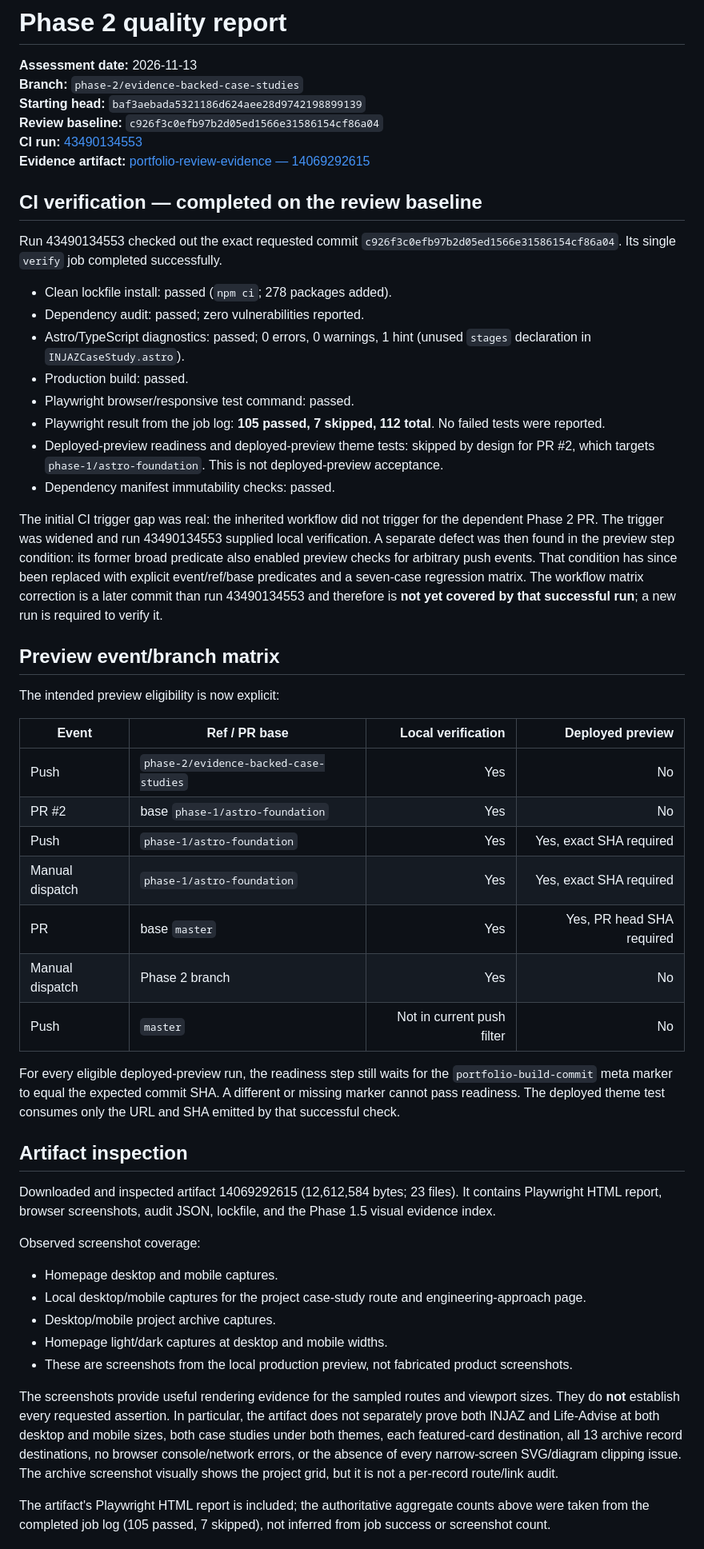
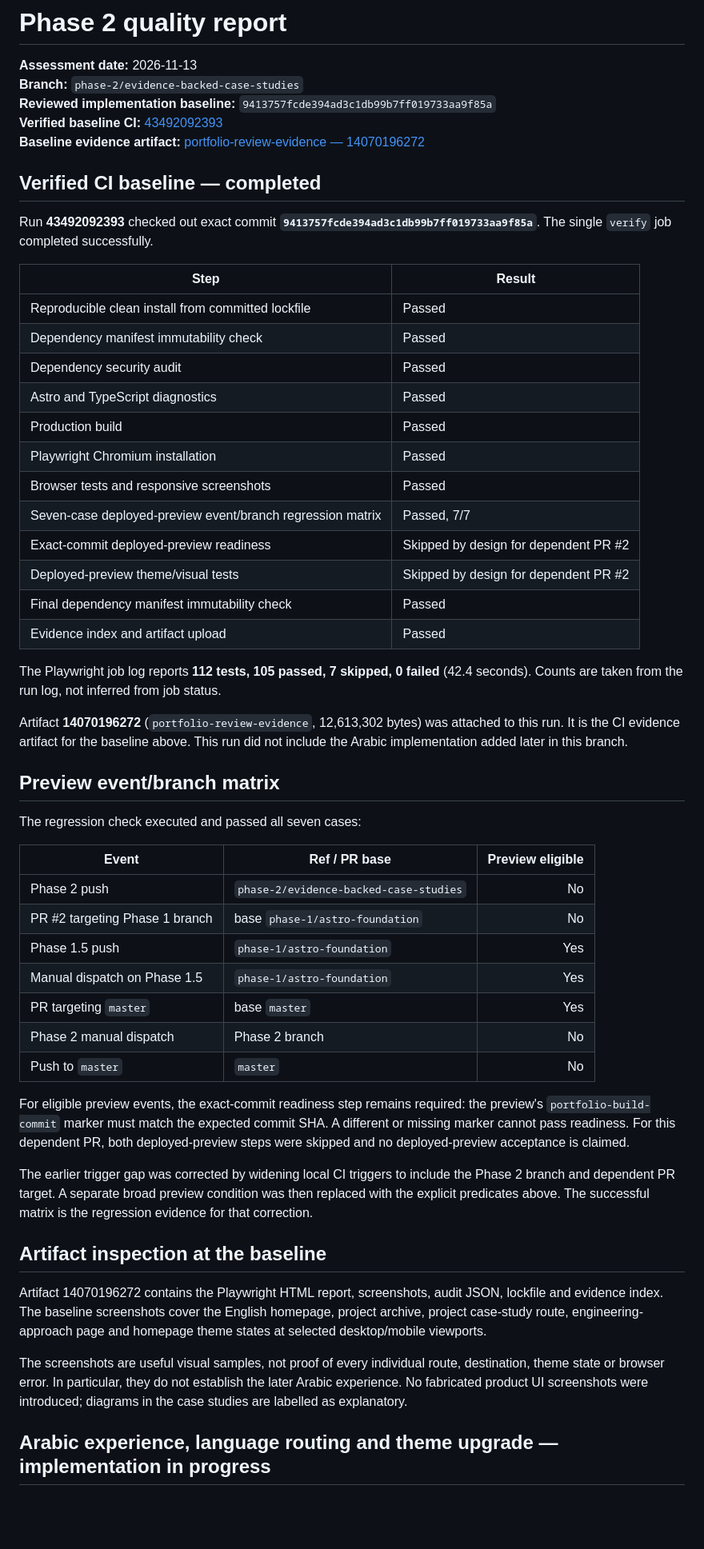
Before and after one commit to osama865/portfolio-react, a Markdown page: astro/docs/PHASE-2-QUALITY-REPORT.md, the part around one of its changes. Shown at 80% size. Rendered like a GitHub page; blank space fills up the shorter version.

Commit message:
Reconcile quality report with completed CI and Arabic implementation status

```diff
--- a/astro/docs/PHASE-2-QUALITY-REPORT.md
+++ b/astro/docs/PHASE-2-QUALITY-REPORT.md
@@ -2,54 +2,56 @@
 
 **Assessment date:** 2026-11-13
 **Branch:** `phase-2/evidence-backed-case-studies`
-**Starting head:** `baf3aebada5321186d624aee28d9742198899139`
-**Review baseline:** `c926f3c0efb97b2d05ed1566e31586154cf86a04`
-**CI run:** [43490134553](https://github.com/osama865/portfolio-react/actions/runs/43490134553)
-**Evidence artifact:** [portfolio-review-evidence — 14069292615](https://github.com/osama865/portfolio-react/actions/runs/43490134553/artifacts/14069292615)
+**Reviewed implementation baseline:** `9413757fcde394ad3c1db99b7ff019733aa9f85a`
+**Verified baseline CI:** [43492092393](https://github.com/osama865/portfolio-react/actions/runs/43492092393)
+**Baseline evidence artifact:** [portfolio-review-evidence — 14070196272](https://github.com/osama865/portfolio-react/actions/runs/43492092393/artifacts/14070196272)
 
-## CI verification — completed on the review baseline
+## Verified CI baseline — completed
 
-Run 43490134553 checked out the exact requested commit `c926f3c0efb97b2d05ed1566e31586154cf86a04`. Its single `verify` job completed successfully.
+Run **43492092393** checked out exact commit **`9413757fcde394ad3c1db99b7ff019733aa9f85a`**. The single `verify` job completed successfully.
 
-- Clean lockfile install: passed (`npm ci`; 278 packages added).
-- Dependency audit: passed; zero vulnerabilities reported.
-- Astro/TypeScript diagnostics: passed; 0 errors, 0 warnings, 1 hint (unused `stages` declaration in `INJAZCaseStudy.astro`).
-- Production build: passed.
-- Playwright browser/responsive test command: passed.
-- Playwright result from the job log: **105 passed, 7 skipped, 112 total**. No failed tests were reported.
-- Deployed-preview readiness and deployed-preview theme tests: skipped by design for PR #2, which targets `phase-1/astro-foundation`. This is not deployed-preview acceptance.
-- Dependency manifest immutability checks: passed.
+| Step | Result |
+|---|---|
+| Reproducible clean install from committed lockfile | Passed |
+| Dependency manifest immutability check | Passed |
+| Dependency security audit | Passed |
+| Astro and TypeScript diagnostics | Passed |
+| Production build | Passed |
+| Playwright Chromium installation | Passed |
+| Browser tests and responsive screenshots | Passed |
+| Seven-case deployed-preview event/branch regression matrix | Passed, 7/7 |
+| Exact-commit deployed-preview readiness | Skipped by design for dependent PR #2 |
+| Deployed-preview theme/visual tests | Skipped by design for dependent PR #2 |
+| Final dependency manifest immutability check | Passed |
+| Evidence index and artifact upload | Passed |
 
-The initial CI trigger gap was real: the inherited workflow did not trigger for the dependent Phase 2 PR. The trigger was widened and run 43490134553 supplied local verification. A separate defect was then found in the preview step condition: its former broad predicate also enabled preview checks for arbitrary push events. That condition has since been replaced with explicit event/ref/base predicates and a seven-case regression matrix. The workflow matrix correction is a later commit than run 43490134553 and therefore is **not yet covered by that successful run**; a new run is required to verify it.
+The Playwright job log reports **112 tests, 105 passed, 7 skipped, 0 failed** (42.4 seconds). Counts are taken from the run log, not inferred from job status.
+
+Artifact **14070196272** (`portfolio-review-evidence`, 12,613,302 bytes) was attached to this run. It is the CI evidence artifact for the baseline above. This run did not include the Arabic implementation added later in this branch.
 
 ## Preview event/branch matrix
 
-The intended preview eligibility is now explicit:
+The regression check executed and passed all seven cases:
 
-| Event | Ref / PR base | Local verification | Deployed preview |
-|---|---|---:|---:|
-| Push | `phase-2/evidence-backed-case-studies` | Yes | No |
-| PR #2 | base `phase-1/astro-foundation` | Yes | No |
-| Push | `phase-1/astro-foundation` | Yes | Yes, exact SHA required |
-| Manual dispatch | `phase-1/astro-foundation` | Yes | Yes, exact SHA required |
-| PR | base `master` | Yes | Yes, PR head SHA required |
-| Manual dispatch | Phase 2 branch | Yes | No |
-| Push | `master` | Not in current push filter | No |
+| Event | Ref / PR base | Preview eligible |
+|---|---|---:|
+| Phase 2 push | `phase-2/evidence-backed-case-studies` | No |
+| PR #2 targeting Phase 1 branch | base `phase-1/astro-foundation` | No |
+| Phase 1.5 push | `phase-1/astro-foundation` | Yes |
+| Manual dispatch on Phase 1.5 | `phase-1/astro-foundation` | Yes |
+| PR targeting `master` | base `master` | Yes |
+| Phase 2 manual dispatch | Phase 2 branch | No |
+| Push to `master` | `master` | No |
 
-For every eligible deployed-preview run, the readiness step still waits for the `portfolio-build-commit` meta marker to equal the expected commit SHA. A different or missing marker cannot pass readiness. The deployed theme test consumes only the URL and SHA emitted by that successful check.
+For eligible preview events, the exact-commit readiness step remains required: the preview's `portfolio-build-commit` marker must match the expected commit SHA. A different or missing marker cannot pass readiness. For this dependent PR, both deployed-preview steps were skipped and no deployed-preview acceptance is claimed.
 
-## Artifact inspection
+The earlier trigger gap was corrected by widening local CI triggers to include the Phase 2 branch and dependent PR target. A separate broad preview condition was then replaced with the explicit predicates above. The successful matrix is the regression evidence for that correction.
 
-Downloaded and inspected artifact 14069292615 (12,612,584 bytes; 23 files). It contains Playwright HTML report, browser screenshots, audit JSON, lockfile, and the Phase 1.5 visual evidence index.
+## Artifact inspection at the baseline
 
-Observed screenshot coverage:
-- Homepage desktop and mobile captures.
-- Local desktop/mobile captures for the project case-study route and engineering-approach page.
-- Desktop/mobile project archive captures.
-- Homepage light/dark captures at desktop and mobile widths.
-- These are screenshots from the local production preview, not fabricated product screenshots.
+Artifact 14070196272 contains the Playwright HTML report, screenshots, audit JSON, lockfile and evidence index. The baseline screenshots cover the English homepage, project archive, project case-study route, engineering-approach page and homepage theme states at selected desktop/mobile viewports.
 
-The screenshots provide useful rendering evidence for the sampled routes and viewport sizes. They do **not** establish every requested assertion. In particular, the artifact does not separately prove both INJAZ and Life-Advise at both desktop and mobile sizes, both case studies under both themes, each featured-card destination, all 13 archive record destinations, no browser console/network errors, or the absence of every narrow-screen SVG/diagram clipping issue. The archive screenshot visually shows the project grid, but it is not a per-record route/link audit.
+The screenshots are useful visual samples, not proof of every individual route, destination, theme state or browser error. In particular, they do not establish the later Arabic experience. No fabricated product UI screenshots were introduced; diagrams in the case studies are labelled as explanatory.
 
-The artifact's Playwright HTML report is included; the authoritative aggregate counts above were taken from the completed job log (105 passed, 7 skipped), not inferred from job success or screenshot count.
+## Arabic experience, language routing and theme upgrade — implementation in progress
 
```
Also changed, not shown: other parts of astro/docs/PHASE-2-QUALITY-REPORT.md (+33 -22 lines).
